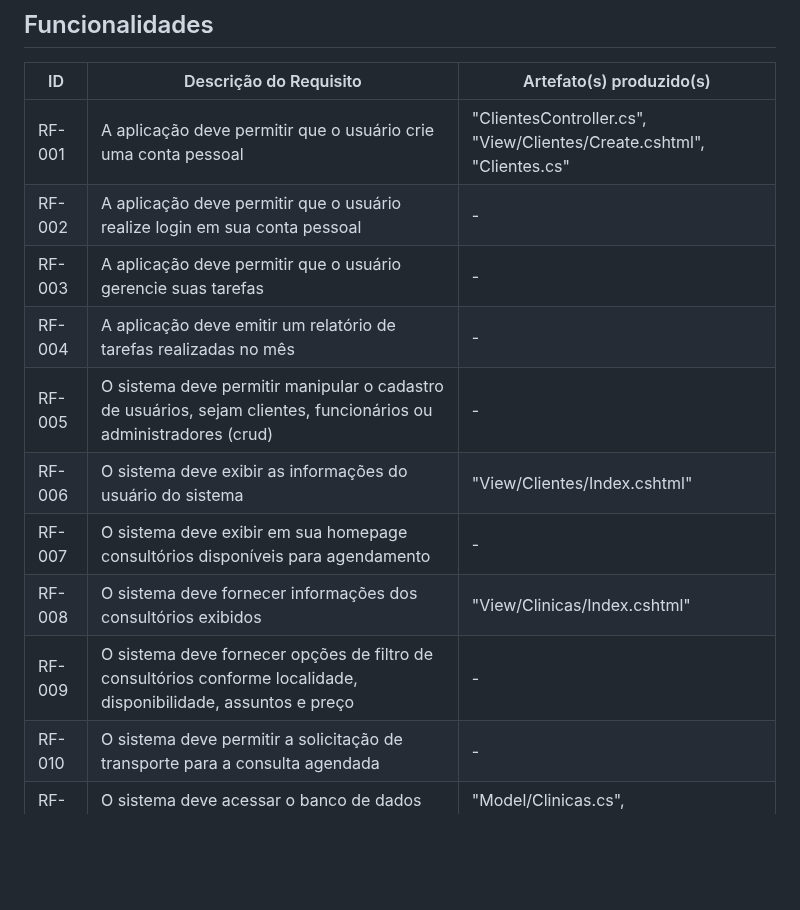
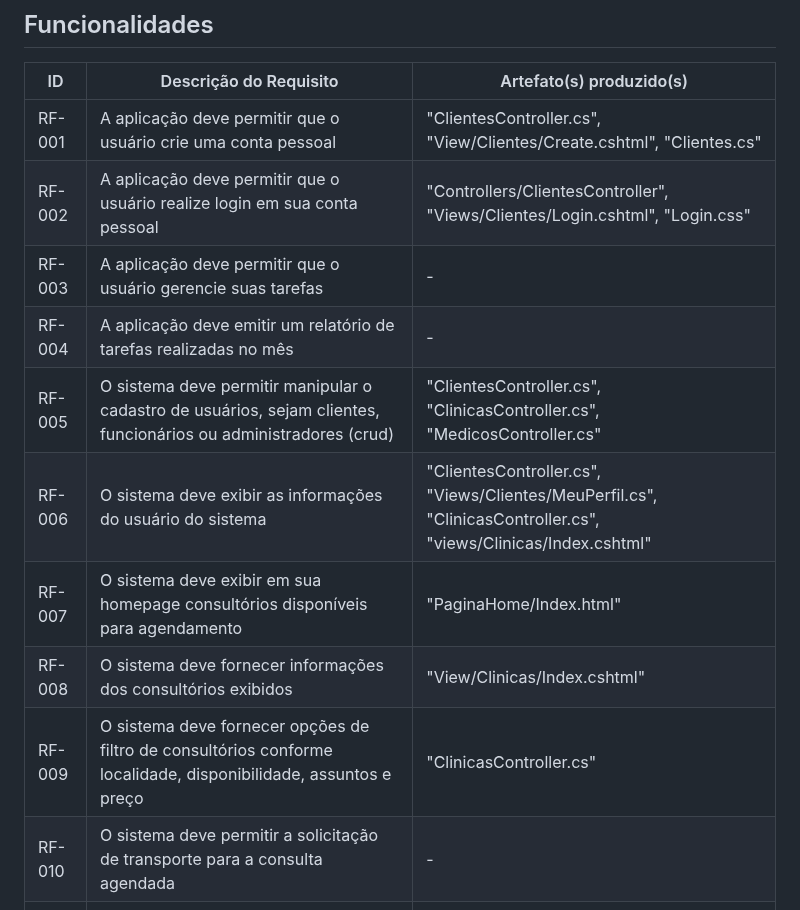
Before and after one commit to ICEI-PUC-Minas-PMV-ADS/pmv-ads-2024-1-e2-proj-int-t4-HmoreH, a Markdown page: docs/07-Programação de Funcionalidades.md, the part around the change. GitHub-like rendering; blank space fills up the shorter version.

```diff
--- a/docs/07-Programação de Funcionalidades.md
+++ b/docs/07-Programação de Funcionalidades.md
@@ -50,14 +50,14 @@ Eu, Natan, Guilherme e Walter desenvolvemos essa parte de cadastro de clínicas
 |ID    | Descrição do Requisito  | Artefato(s) produzido(s) |
 |------|-----------------------------------------|----|
 |RF-001| A aplicação deve permitir que o usuário crie uma conta pessoal | "ClientesController.cs", "View/Clientes/Create.cshtml", "Clientes.cs" |
-|RF-002| A aplicação deve permitir que o usuário realize login em sua conta pessoal | - |
+|RF-002| A aplicação deve permitir que o usuário realize login em sua conta pessoal | "Controllers/ClientesController", "Views/Clientes/Login.cshtml", "Login.css" |
 |RF-003| A aplicação deve permitir que o usuário gerencie suas tarefas | - |
 |RF-004| A aplicação deve emitir um relatório de tarefas realizadas no mês   | - |
-|RF-005| O sistema deve permitir manipular o cadastro de usuários, sejam clientes, funcionários ou administradores (crud) | - |
-|RF-006| O sistema deve exibir as informações do usuário do sistema | "View/Clientes/Index.cshtml" |
-|RF-007| O sistema deve exibir em sua homepage consultórios disponíveis para agendamento | - |
+|RF-005| O sistema deve permitir manipular o cadastro de usuários, sejam clientes, funcionários ou administradores (crud) | "ClientesController.cs", "ClinicasController.cs", "MedicosController.cs" |
+|RF-006| O sistema deve exibir as informações do usuário do sistema | "ClientesController.cs", "Views/Clientes/MeuPerfil.cs", "ClinicasController.cs", "views/Clinicas/Index.cshtml"|
+|RF-007| O sistema deve exibir em sua homepage consultórios disponíveis para agendamento | "PaginaHome/Index.html" |
 |RF-008| O sistema deve fornecer informações dos consultórios exibidos | "View/Clinicas/Index.cshtml" |
-|RF-009| O sistema deve fornecer opções de filtro de consultórios conforme localidade, disponibilidade, assuntos e preço | - |
+|RF-009| O sistema deve fornecer opções de filtro de consultórios conforme localidade, disponibilidade, assuntos e preço | "ClinicasController.cs" |
 |RF-010| O sistema deve permitir a solicitação de transporte para a consulta agendada | - |
 |RF-011| O sistema deve acessar o banco de dados dos consultórios cadastrados| "Model/Clinicas.cs", "AppDbContext.cs" |
 |RF-012| O sistema deve permitir o agendamento de consultas direto do site | - |
```
